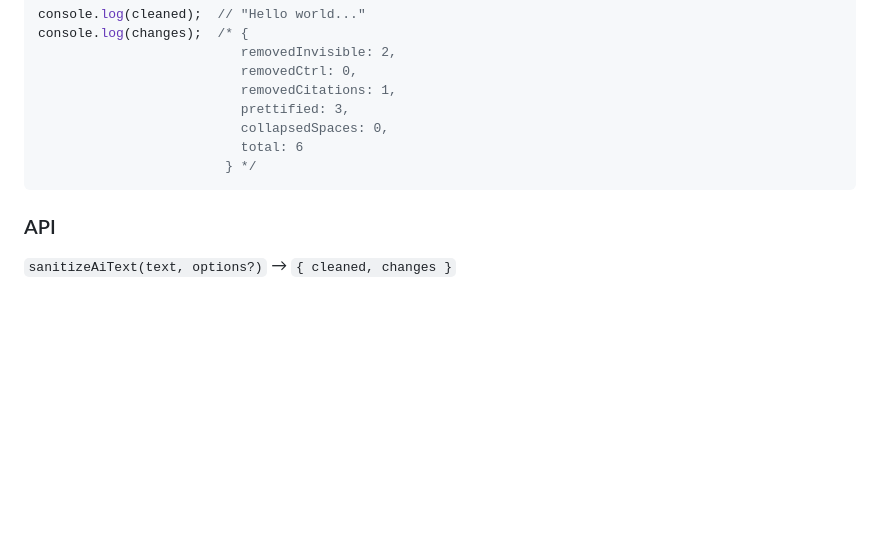
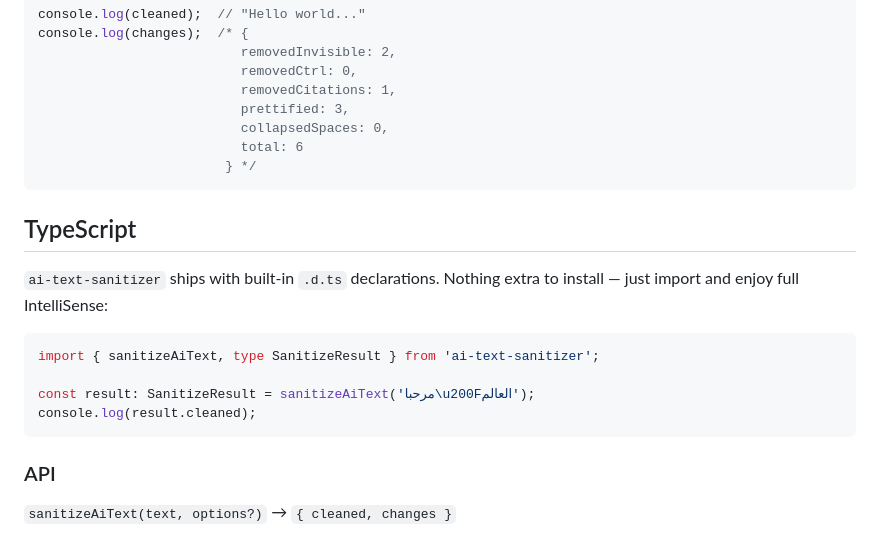
Before and after one commit to BeMoreDifferent/ai-text-sanitizer, a Markdown page: README.md, the part around the change. GitHub-like rendering; blank space fills up the shorter version.

Commit message:
docs: add TypeScript usage section

````diff
--- a/README.md
+++ b/README.md
@@ -55,6 +55,17 @@ console.log(changes);  /* {
                         } */
 ```
 
+## TypeScript
+
+`ai-text-sanitizer` ships with built-in `.d.ts` declarations. Nothing extra to install — just import and enjoy full IntelliSense:
+
+```ts
+import { sanitizeAiText, type SanitizeResult } from 'ai-text-sanitizer';
+
+const result: SanitizeResult = sanitizeAiText('مرحبا\u200Fالعالم');
+console.log(result.cleaned);
+```
+
 ### API
 
 `sanitizeAiText(text, options?)` → `{ cleaned, changes }`
````
